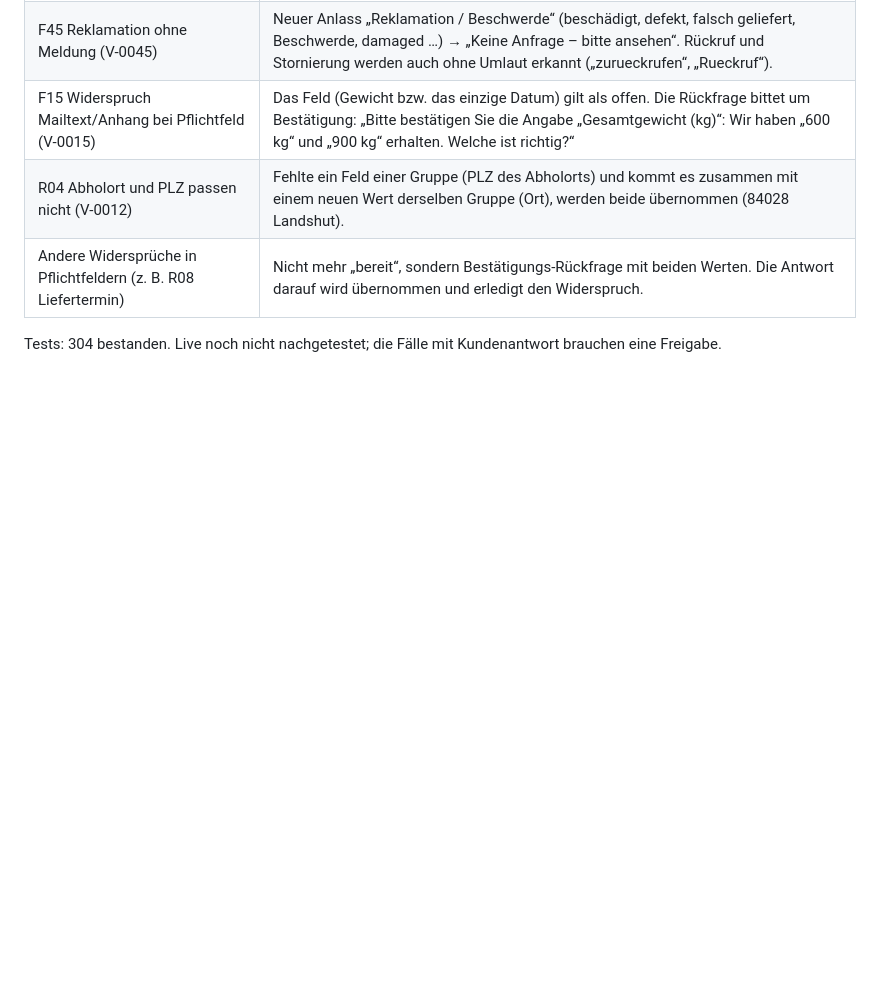
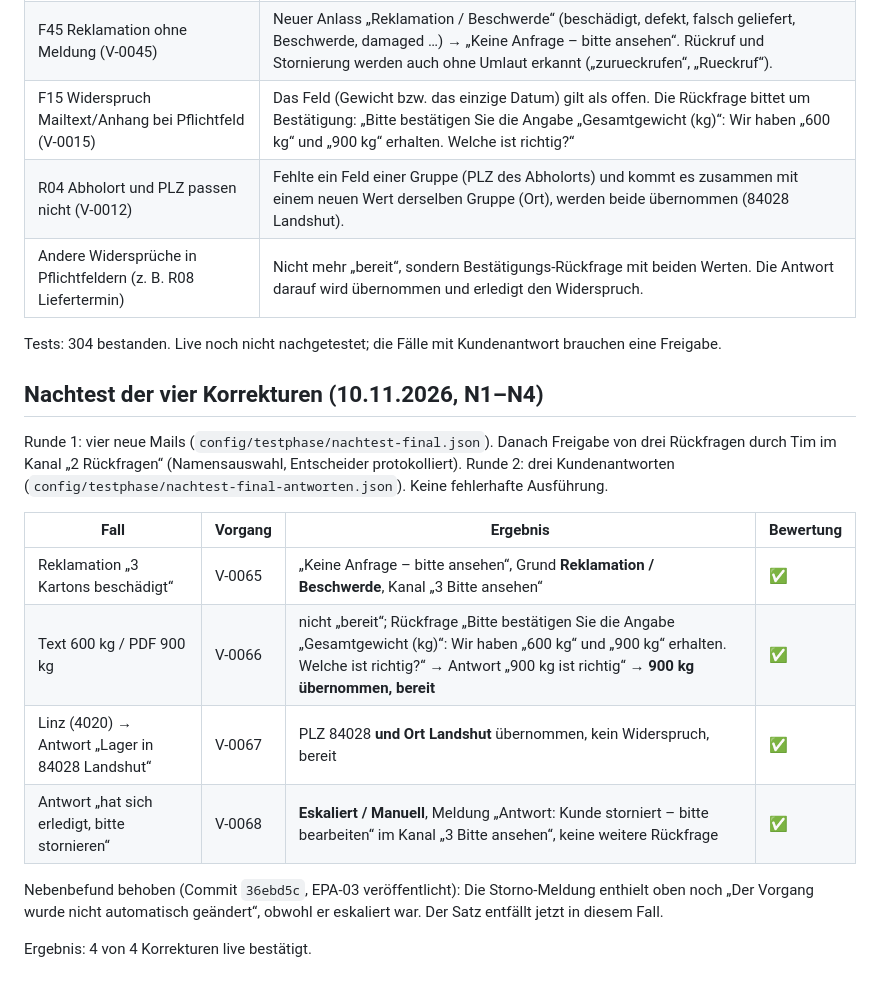
Before and after one commit to timbaule666/n8n, a Markdown page: email-process-agent/docs/Testmails-Stufe3.md, the part around the change. Rendered like a GitHub page; blank space fills up the shorter version.

Commit message:
Doku: Nachtest der vier Korrekturen (4/4 bestätigt)
Co-Authored-By: Claude Opus 5.5 <noreply@anthropic.com>
Claude-Session: https://claude.ai/code/session_01DWBN4EiRV4Kip9NV7YGeLF

```diff
--- a/email-process-agent/docs/Testmails-Stufe3.md
+++ b/email-process-agent/docs/Testmails-Stufe3.md
@@ -898,3 +898,18 @@ Behoben (Commit `4c9aaa4`, in der Cloud veröffentlicht: EPA-01, EPA-02, EPA-03,
 | Andere Widersprüche in Pflichtfeldern (z. B. R08 Liefertermin) | Nicht mehr „bereit“, sondern Bestätigungs-Rückfrage mit beiden Werten. Die Antwort darauf wird übernommen und erledigt den Widerspruch. |
 
 Tests: 304 bestanden. Live noch nicht nachgetestet; die Fälle mit Kundenantwort brauchen eine Freigabe.
+
+## Nachtest der vier Korrekturen (10.11.2026, N1–N4)
+
+Runde 1: vier neue Mails (`config/testphase/nachtest-final.json`). Danach Freigabe von drei Rückfragen durch Tim im Kanal „2 Rückfragen“ (Namensauswahl, Entscheider protokolliert). Runde 2: drei Kundenantworten (`config/testphase/nachtest-final-antworten.json`). Keine fehlerhafte Ausführung.
+
+| Fall | Vorgang | Ergebnis | Bewertung |
+|---|---|---|---|
+| Reklamation „3 Kartons beschädigt“ | V-0065 | „Keine Anfrage – bitte ansehen“, Grund **Reklamation / Beschwerde**, Kanal „3 Bitte ansehen“ | ✅ |
+| Text 600 kg / PDF 900 kg | V-0066 | nicht „bereit“; Rückfrage „Bitte bestätigen Sie die Angabe „Gesamtgewicht (kg)“: Wir haben „600 kg“ und „900 kg“ erhalten. Welche ist richtig?“ → Antwort „900 kg ist richtig“ → **900 kg übernommen, bereit** | ✅ |
+| Linz (4020) → Antwort „Lager in 84028 Landshut“ | V-0067 | PLZ 84028 **und Ort Landshut** übernommen, kein Widerspruch, bereit | ✅ |
+| Antwort „hat sich erledigt, bitte stornieren“ | V-0068 | **Eskaliert / Manuell**, Meldung „Antwort: Kunde storniert – bitte bearbeiten“ im Kanal „3 Bitte ansehen“, keine weitere Rückfrage | ✅ |
+
+Nebenbefund behoben (Commit `36ebd5c`, EPA-03 veröffentlicht): Die Storno-Meldung enthielt oben noch „Der Vorgang wurde nicht automatisch geändert“, obwohl er eskaliert war. Der Satz entfällt jetzt in diesem Fall.
+
+Ergebnis: 4 von 4 Korrekturen live bestätigt.
```
